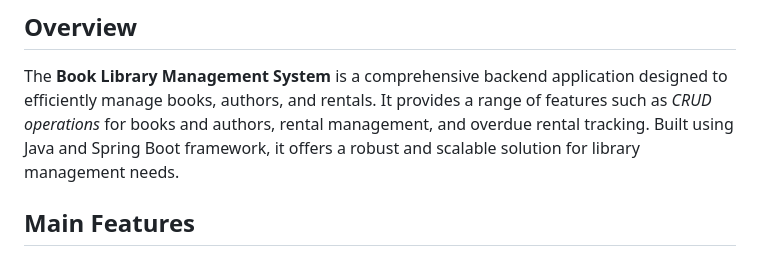
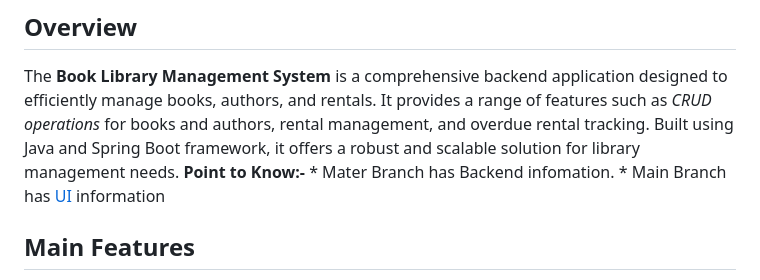
Before and after one commit to sunnysagar/e-Library-system, a Markdown page: README.md, the part around the change. Drawn GitHub-style.

```diff
--- a/README.md
+++ b/README.md
@@ -2,6 +2,9 @@
 
 ## Overview
 The **Book Library Management System** is a comprehensive backend application designed to efficiently manage books, authors, and rentals. It provides a range of features such as *CRUD operations* for books and authors, rental management, and overdue rental tracking. Built using Java and Spring Boot framework, it offers a robust and scalable solution for library management needs.
+**Point to Know:-**
+    * Mater Branch has Backend infomation.
+    * Main Branch has [UI]() information
 
 ## Main Features
 * **CRUD Operations**: Enable the creation, retrieval, updating, and deletion of books and authors, providing full control over the library's inventory.
```
